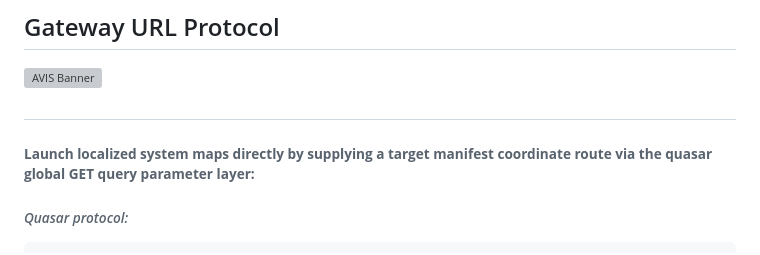
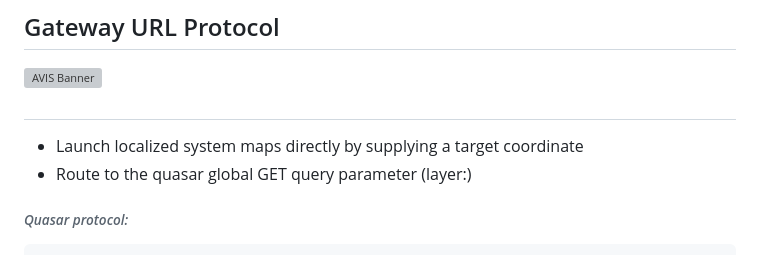
Before and after one commit to mercwar/Quasar, a Markdown page: README.md, the part around the change. GitHub-like rendering; grey boxes are pictures that could not be loaded.

Commit message:
Revise launch instructions for system maps
Updated instructions for launching localized system maps.

```diff
--- a/README.md
+++ b/README.md
@@ -102,7 +102,8 @@ The front-end map terminal dynamically translates backend stargate registries in
 
 #
 
-###### **Launch localized system maps directly by supplying a target manifest coordinate route via the quasar global GET query parameter layer:**
+- Launch localized system maps directly by supplying a target coordinate
+- Route to the quasar global GET query parameter (layer:)
 
 
 
```
